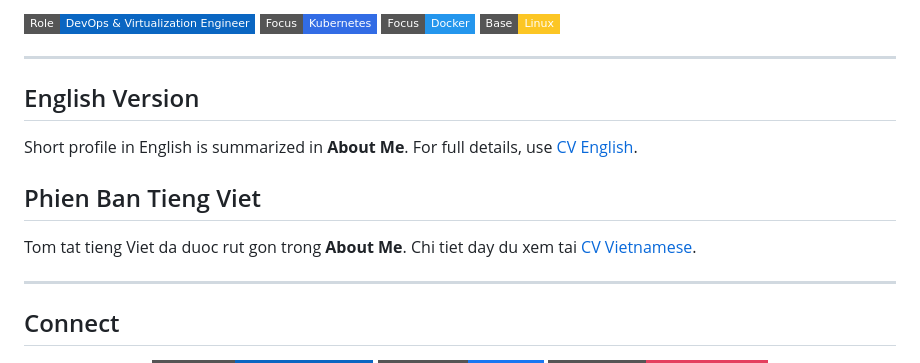
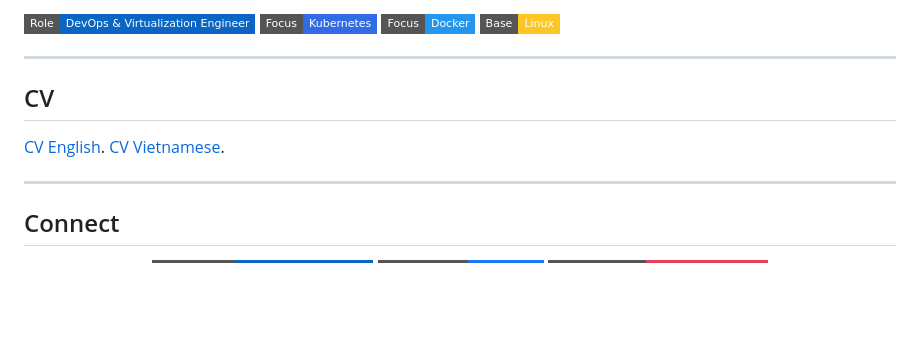
Before and after one commit to tanpham380/tanpham380, a Markdown page: README.md, the part around one of its changes. Rendered like a GitHub page; badges without logos; blank space fills up the shorter version.

Commit message:
Refactor CV section in README.md for clarity and conciseness

```diff
--- a/README.md
+++ b/README.md
@@ -54,15 +54,9 @@
 
 ---
 
-## English Version
-
-Short profile in English is summarized in **About Me**.
-For full details, use [CV English](https://raw.githubusercontent.com/tanpham380/tanpham380/main/cv/PhamThanhTan-ENG.pdf).
-
-## Phien Ban Tieng Viet
-
-Tom tat tieng Viet da duoc rut gon trong **About Me**.
-Chi tiet day du xem tai [CV Vietnamese](https://raw.githubusercontent.com/tanpham380/tanpham380/main/cv/PhamThanhTan-VIE.pdf).
+## CV
+[CV English](https://raw.githubusercontent.com/tanpham380/tanpham380/main/cv/PhamThanhTan-ENG.pdf).
+[CV Vietnamese](https://raw.githubusercontent.com/tanpham380/tanpham380/main/cv/PhamThanhTan-VIE.pdf).
 
 ---
 
```
Also changed, not shown: other parts of README.md (+0 -25 lines).
